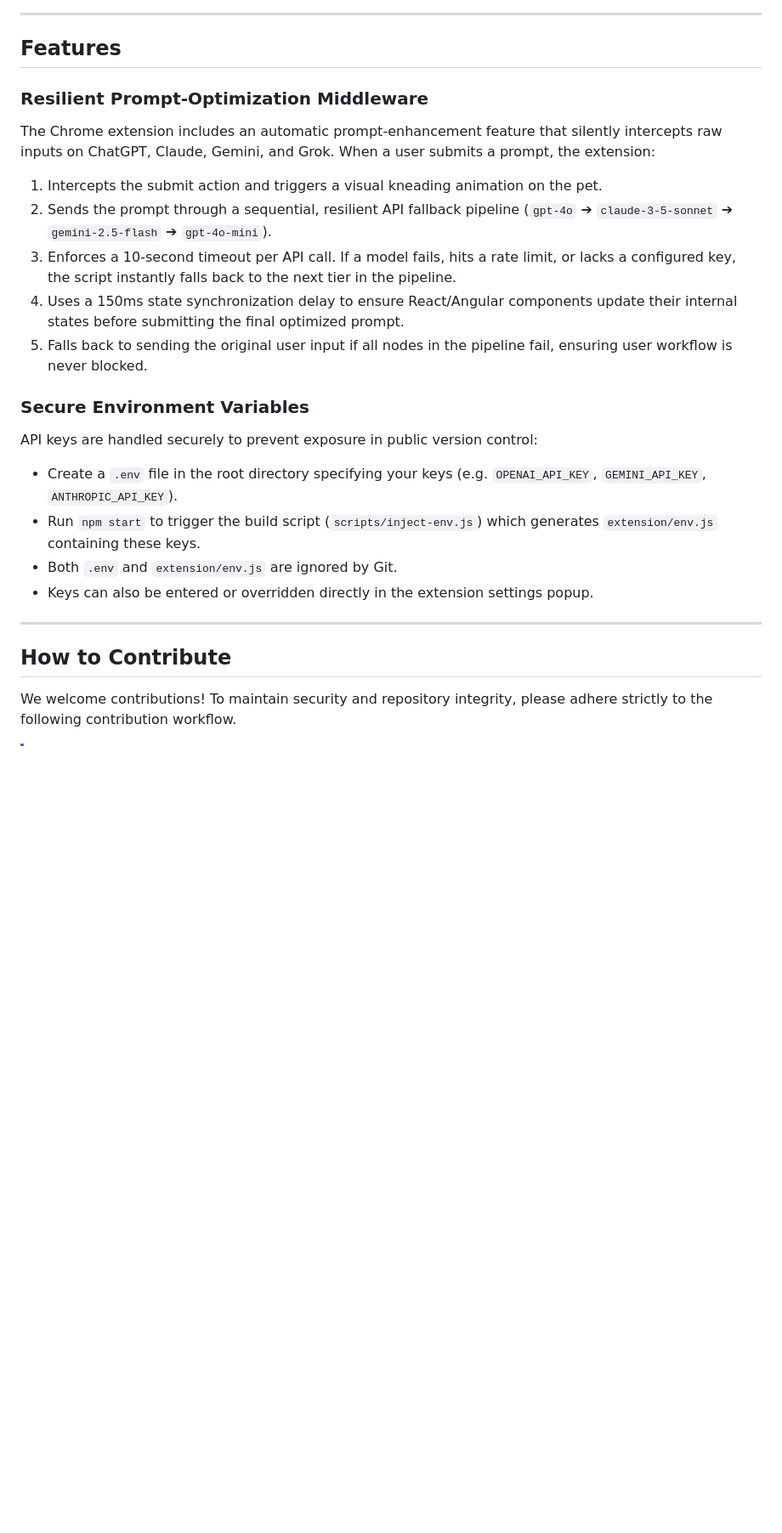
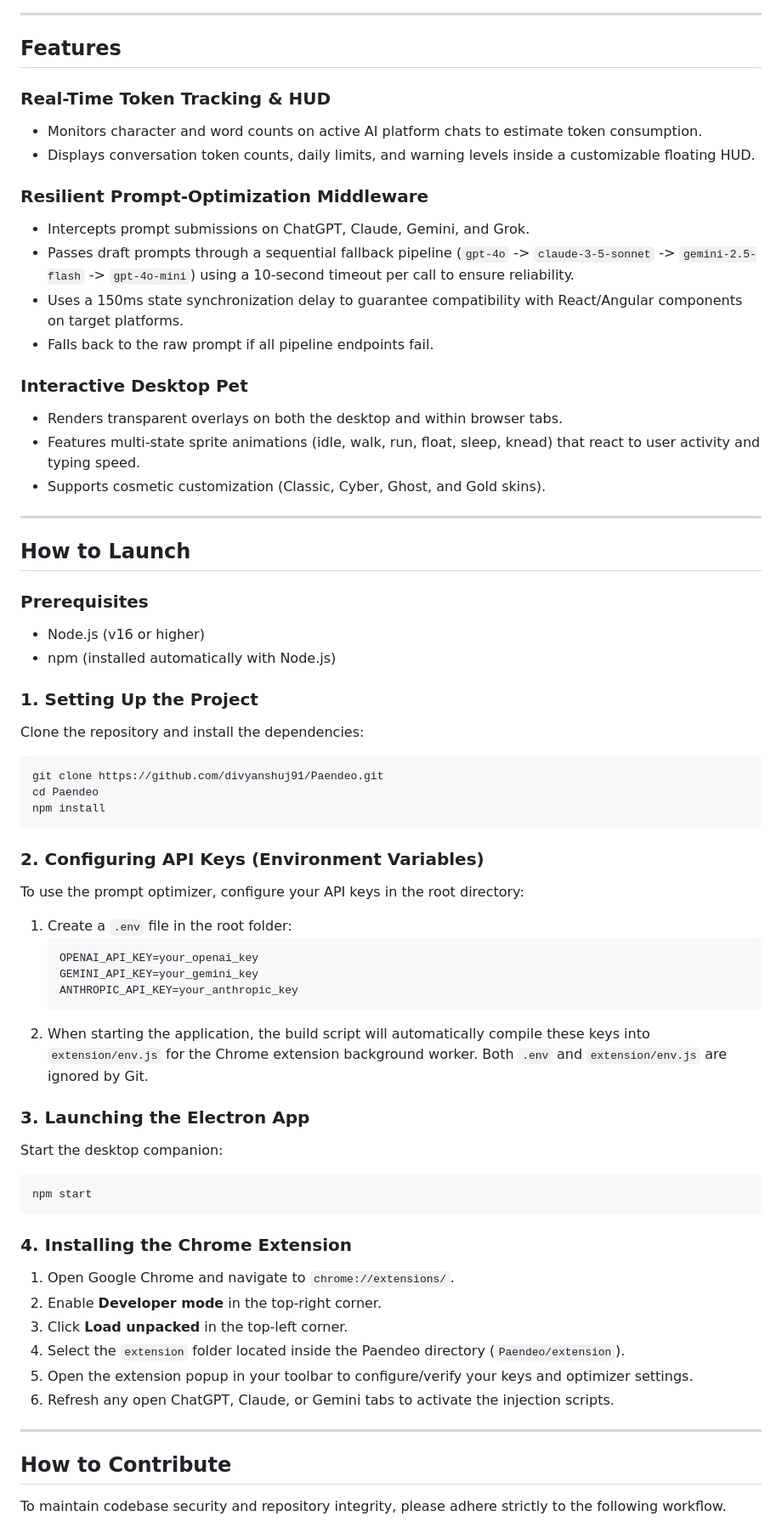
Before and after one commit to divyanshuj91/Paendeo, a Markdown page: README.md, the part around one of its changes. Shown at 85% size. GitHub-like rendering; blank space fills up the shorter version.

Commit message:
docs: rewrite README.md for professional project details and features

````diff
--- a/README.md
+++ b/README.md
@@ -30,24 +26,64 @@ Start the application by running:
 
 ## Features
 
+### Real-Time Token Tracking & HUD
+- Monitors character and word counts on active AI platform chats to estimate token consumption.
+- Displays conversation token counts, daily limits, and warning levels inside a customizable floating HUD.
+
 ### Resilient Prompt-Optimization Middleware
-The Chrome extension includes an automatic prompt-enhancement feature that silently intercepts raw inputs on ChatGPT, Claude, Gemini, and Grok. When a user submits a prompt, the extension:
-1. Intercepts the submit action and triggers a visual kneading animation on the pet.
-2. Sends the prompt through a sequential, resilient API fallback pipeline (`gpt-4o` ➔ `claude-3-5-sonnet` ➔ `gemini-2.5-flash` ➔ `gpt-4o-mini`).
-3. Enforces a 10-second timeout per API call. If a model fails, hits a rate limit, or lacks a configured key, the script instantly falls back to the next tier in the pipeline.
-4. Uses a 150ms state synchronization delay to ensure React/Angular components update their internal states before submitting the final optimized prompt.
-5. Falls back to sending the original user input if all nodes in the pipeline fail, ensuring user workflow is never blocked.
+- Intercepts prompt submissions on ChatGPT, Claude, Gemini, and Grok.
+- Passes draft prompts through a sequential fallback pipeline (`gpt-4o` -> `claude-3-5-sonnet` -> `gemini-2.5-flash` -> `gpt-4o-mini`) using a 10-second timeout per call to ensure reliability.
+- Uses a 150ms state synchronization delay to guarantee compatibility with React/Angular components on target platforms.
+- Falls back to the raw prompt if all pipeline endpoints fail.
 
-### Secure Environment Variables
-API keys are handled securely to prevent exposure in public version control:
-- Create a `.env` file in the root directory specifying your keys (e.g. `OPENAI_API_KEY`, `GEMINI_API_KEY`, `ANTHROPIC_API_KEY`).
-- Run `npm start` to trigger the build script (`scripts/inject-env.js`) which generates `extension/env.js` containing these keys.
-- Both `.env` and `extension/env.js` are ignored by Git.
-- Keys can also be entered or overridden directly in the extension settings popup.
+### Interactive Desktop Pet
+- Renders transparent overlays on both the desktop and within browser tabs.
+- Features multi-state sprite animations (idle, walk, run, float, sleep, knead) that react to user activity and typing speed.
+- Supports cosmetic customization (Classic, Cyber, Ghost, and Gold skins).
+
+---
+
+## How to Launch
+
+### Prerequisites
+- Node.js (v16 or higher)
+- npm (installed automatically with Node.js)
+
+### 1. Setting Up the Project
+Clone the repository and install the dependencies:
+```bash
+git clone https://github.com/divyanshuj91/Paendeo.git
+cd Paendeo
+npm install
+```
+
+### 2. Configuring API Keys (Environment Variables)
+To use the prompt optimizer, configure your API keys in the root directory:
+1. Create a `.env` file in the root folder:
+   ```env
+   OPENAI_API_KEY=your_openai_key
+   GEMINI_API_KEY=your_gemini_key
+   ANTHROPIC_API_KEY=your_anthropic_key
+   ```
+2. When starting the application, the build script will automatically compile these keys into `extension/env.js` for the Chrome extension background worker. Both `.env` and `extension/env.js` are ignored by Git.
+
+### 3. Launching the Electron App
+Start the desktop companion:
+```bash
+npm start
+```
+
+### 4. Installing the Chrome Extension
+1. Open Google Chrome and navigate to `chrome://extensions/`.
+2. Enable **Developer mode** in the top-right corner.
+3. Click **Load unpacked** in the top-left corner.
+4. Select the `extension` folder located inside the Paendeo directory (`Paendeo/extension`).
+5. Open the extension popup in your toolbar to configure/verify your keys and optimizer settings.
+6. Refresh any open ChatGPT, Claude, or Gemini tabs to activate the injection scripts.
 
 ---
 
 ## How to Contribute
 
-We welcome contributions! To maintain security and repository integrity, please adhere strictly to the following contribution workflow.
+To maintain codebase security and repository integrity, please adhere strictly to the following workflow.
 
````
Also changed, not shown: other parts of README.md (+25 -46 lines).
